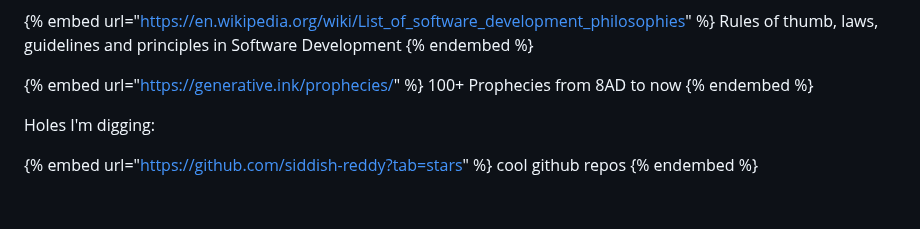
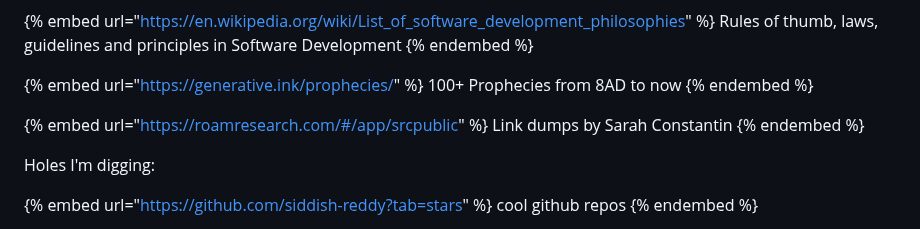
Before and after one commit to siddish-reddy/notes.siddish.com, a Markdown page: curations.md, the part around the change. GitHub-like rendering; blank space fills up the shorter version.

Commit message:
GITBOOK-59: No subject

```diff
--- a/curations.md
+++ b/curations.md
@@ -28,6 +28,10 @@ Rules of thumb, laws, guidelines and principles in Software Development
 
 {% embed url="https://generative.ink/prophecies/" %}
 100+ Prophecies from 8AD to now
+{% endembed %}
+
+{% embed url="https://roamresearch.com/#/app/srcpublic" %}
+Link dumps by Sarah Constantin
 {% endembed %}
 
 Holes I'm digging:&#x20;
```
